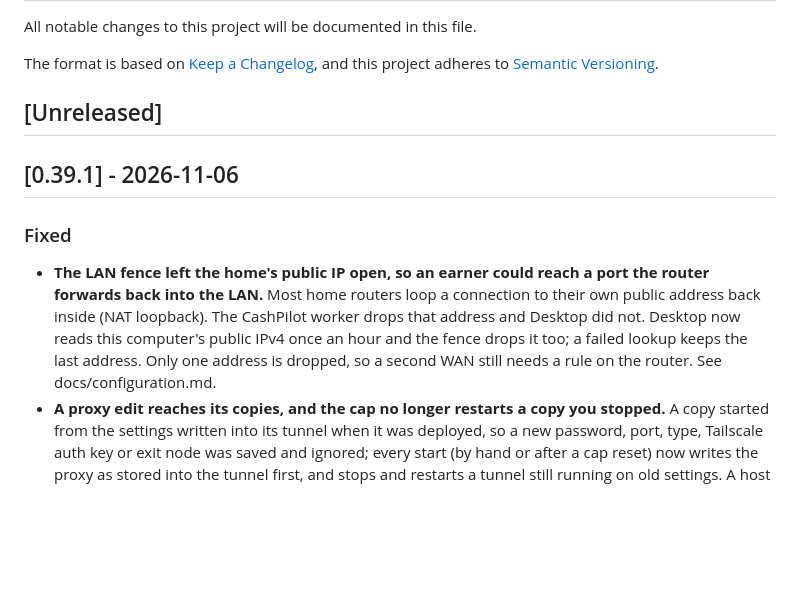
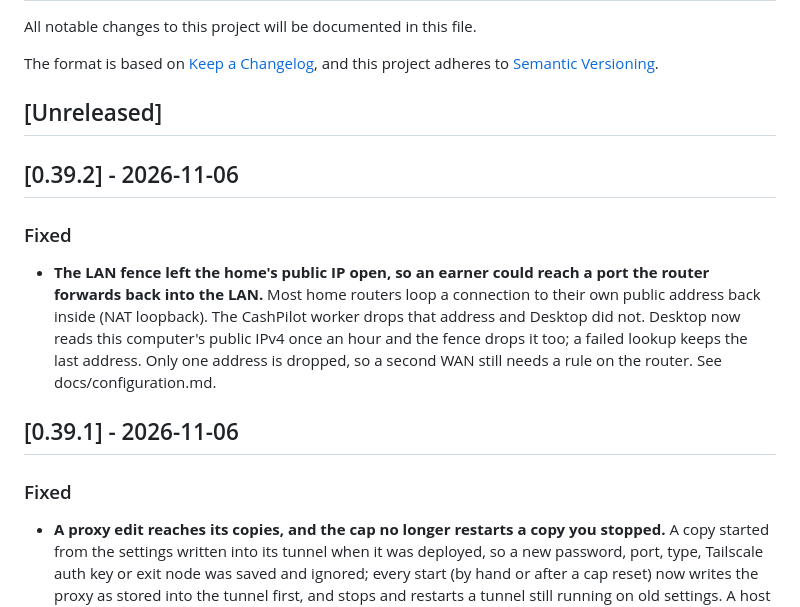
Before and after one commit to GeiserX/CashPilot-Desktop, a Markdown page: CHANGELOG.md, the part around the change. Drawn GitHub-style; blank space fills up the shorter version.

Commit message:
docs(changelog): put the public IP drop under v0.39.2, the release it shipped in

```diff
--- a/CHANGELOG.md
+++ b/CHANGELOG.md
@@ -7,11 +7,16 @@ and this project adheres to [Semantic Versioning](https://semver.org/spec/v2.0.0
 
 ## [Unreleased]
 
+## [0.39.2] - 2026-11-06
+
+### Fixed
+
+- **The LAN fence left the home's public IP open, so an earner could reach a port the router forwards back into the LAN.** Most home routers loop a connection to their own public address back inside (NAT loopback). The CashPilot worker drops that address and Desktop did not. Desktop now reads this computer's public IPv4 once an hour and the fence drops it too; a failed lookup keeps the last address. Only one address is dropped, so a second WAN still needs a rule on the router. See docs/configuration.md.
+
 ## [0.39.1] - 2026-11-06
 
 ### Fixed
 
-- **The LAN fence left the home's public IP open, so an earner could reach a port the router forwards back into the LAN.** Most home routers loop a connection to their own public address back inside (NAT loopback). The CashPilot worker drops that address and Desktop did not. Desktop now reads this computer's public IPv4 once an hour and the fence drops it too; a failed lookup keeps the last address. Only one address is dropped, so a second WAN still needs a rule on the router. See docs/configuration.md.
 - **A proxy edit reaches its copies, and the cap no longer restarts a copy you stopped.** A copy started from the settings written into its tunnel when it was deployed, so a new password, port, type, Tailscale auth key or exit node was saved and ignored; every start (by hand or after a cap reset) now writes the proxy as stored into the tunnel first, and stops and restarts a tunnel still running on old settings. A host that no longer resolves stops the start instead of sending the login to the old address. At a cap crossing a copy you had stopped was marked as stopped by the cap, because stopping a stopped container succeeds, so the next reset started it; only copies that were running are marked now, and a cap lifted while a stop ran starts the copy again. The tunnel now joins the fenced network with LAN isolation on, like every other bridge earner (it joined Docker's default bridge before). Also: a copy's record is saved before it is deployed and a proxy cannot be deleted under it; a deploy whose settings cannot work fails before the running copy is removed; Test tunnels do not restart with Docker and a stale one is removed; a Tailscale login server with a user name, password, query or fragment is refused; a cap under 0.001 GB is refused; a probe answer must be an IP; Start is disabled on a capped proxy's copies; a new proxy with a reset day starts its period at once.
 
 ## [0.39.0] - 2026-11-06
```
